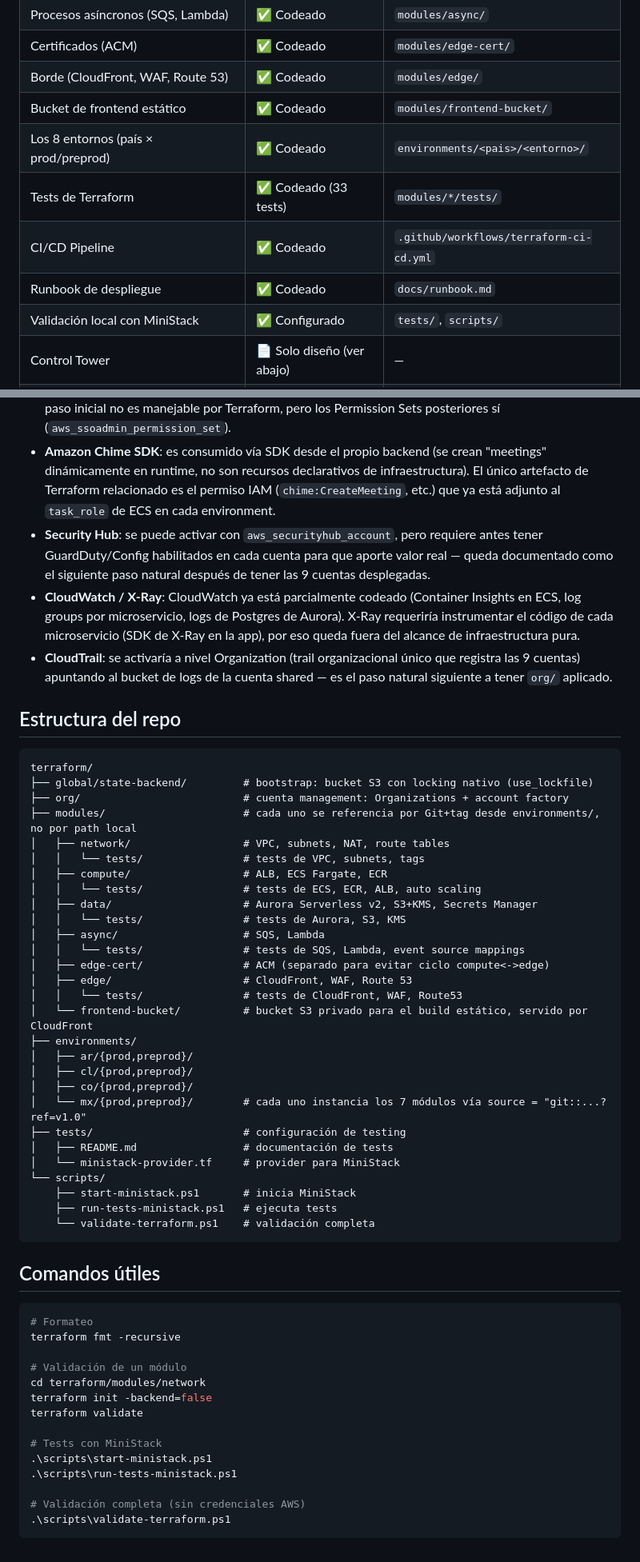
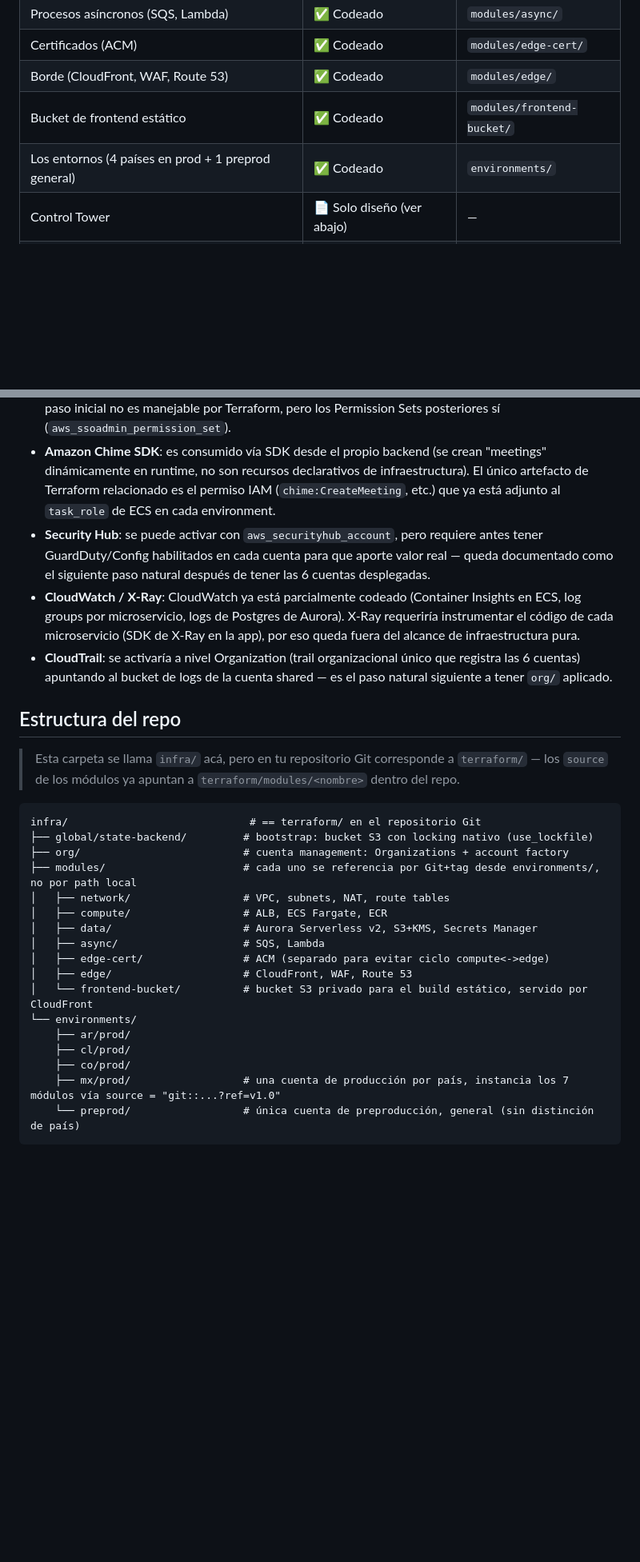
Before and after one commit to JosiasTomasnanez/vitalmed-telehealth-platform, a Markdown page: terraform/README.md, 2 parts joined by grey strips. Shown at 80% size. Rendered like a GitHub page; blank space fills up the shorter version.

````diff
--- a/terraform/README.md
+++ b/terraform/README.md
@@ -13,11 +13,7 @@
 | Certificados (ACM) | ✅ Codeado | `modules/edge-cert/` |
 | Borde (CloudFront, WAF, Route 53) | ✅ Codeado | `modules/edge/` |
 | Bucket de frontend estático | ✅ Codeado | `modules/frontend-bucket/` |
-| Los 8 entornos (país × prod/preprod) | ✅ Codeado | `environments/<pais>/<entorno>/` |
-| Tests de Terraform | ✅ Codeado (33 tests) | `modules/*/tests/` |
-| CI/CD Pipeline | ✅ Codeado | `.github/workflows/terraform-ci-cd.yml` |
-| Runbook de despliegue | ✅ Codeado | `docs/runbook.md` |
-| Validación local con MiniStack | ✅ Configurado | `tests/`, `scripts/` |
+| Los entornos (4 países en prod + 1 preprod general) | ✅ Codeado | `environments/` |
 | Control Tower | 📄 Solo diseño (ver abajo) | — |
 | SCPs | 📄 Solo diseño (ver abajo) | — |
 | IAM Identity Center | 📄 Solo diseño (ver abajo) | — |
@@ -135,58 +47,30 @@ Documentación completa: `terraform/tests/README.md`
 - **SCPs**: una vez con la estructura de OUs de `org/`, se agregarían como `aws_organizations_policy` adjuntas a cada OU de país (ej: "deny si la región no es us-east-1", "deny a servicios fuera del stack aprobado"). No se codean todavía porque conviene definir primero qué acciones se quieren permitir/denegar por país según la normativa local (ej. requisitos de residencia de datos de salud en cada país).
 - **IAM Identity Center**: requiere estar habilitado a nivel Organization (ya lo dejamos habilitado como servicio en `org/organization.tf`) y luego configurar un Identity Source (AD, o el store nativo) — ese paso inicial no es manejable por Terraform, pero los Permission Sets posteriores sí (`aws_ssoadmin_permission_set`).
 - **Amazon Chime SDK**: es consumido vía SDK desde el propio backend (se crean "meetings" dinámicamente en runtime, no son recursos declarativos de infraestructura). El único artefacto de Terraform relacionado es el permiso IAM (`chime:CreateMeeting`, etc.) que ya está adjunto al `task_role` de ECS en cada environment.
-- **Security Hub**: se puede activar con `aws_securityhub_account`, pero requiere antes tener GuardDuty/Config habilitados en cada cuenta para que aporte valor real — queda documentado como el siguiente paso natural después de tener las 9 cuentas desplegadas.
+- **Security Hub**: se puede activar con `aws_securityhub_account`, pero requiere antes tener GuardDuty/Config habilitados en cada cuenta para que aporte valor real — queda documentado como el siguiente paso natural después de tener las 6 cuentas desplegadas.
 - **CloudWatch / X-Ray**: CloudWatch ya está parcialmente codeado (Container Insights en ECS, log groups por microservicio, logs de Postgres de Aurora). X-Ray requeriría instrumentar el código de cada microservicio (SDK de X-Ray en la app), por eso queda fuera del alcance de infraestructura pura.
-- **CloudTrail**: se activaría a nivel Organization (trail organizacional único que registra las 9 cuentas) apuntando al bucket de logs de la cuenta shared — es el paso natural siguiente a tener `org/` aplicado.
+- **CloudTrail**: se activaría a nivel Organization (trail organizacional único que registra las 6 cuentas) apuntando al bucket de logs de la cuenta shared — es el paso natural siguiente a tener `org/` aplicado.
 
 ## Estructura del repo
 
+> Esta carpeta se llama `infra/` acá, pero en tu repositorio Git corresponde a `terraform/` — los `source` de los módulos ya apuntan a `terraform/modules/<nombre>` dentro del repo.
+
 ```
-terraform/
+infra/                             # == terraform/ en el repositorio Git
 ├── global/state-backend/         # bootstrap: bucket S3 con locking nativo (use_lockfile)
 ├── org/                          # cuenta management: Organizations + account factory
 ├── modules/                      # cada uno se referencia por Git+tag desde environments/, no por path local
 │   ├── network/                  # VPC, subnets, NAT, route tables
-│   │   └── tests/                # tests de VPC, subnets, tags
 │   ├── compute/                  # ALB, ECS Fargate, ECR
-│   │   └── tests/                # tests de ECS, ECR, ALB, auto scaling
 │   ├── data/                     # Aurora Serverless v2, S3+KMS, Secrets Manager
-│   │   └── tests/                # tests de Aurora, S3, KMS
 │   ├── async/                    # SQS, Lambda
-│   │   └── tests/                # tests de SQS, Lambda, event source mappings
 │   ├── edge-cert/                # ACM (separado para evitar ciclo compute<->edge)
 │   ├── edge/                     # CloudFront, WAF, Route 53
-│   │   └── tests/                # tests de CloudFront, WAF, Route53
 │   └── frontend-bucket/          # bucket S3 privado para el build estático, servido por CloudFront
-├── environments/
-│   ├── ar/{prod,preprod}/
-│   ├── cl/{prod,preprod}/
-│   ├── co/{prod,preprod}/
-│   └── mx/{prod,preprod}/        # cada uno instancia los 7 módulos vía source = "git::...?ref=v1.0"
-├── tests/                        # configuración de testing
-│   ├── README.md                 # documentación de tests
-│   └── ministack-provider.tf     # provider para MiniStack
-└── scripts/
-    ├── start-ministack.ps1       # inicia MiniStack
-    ├── run-tests-ministack.ps1   # ejecuta tests
-    └── validate-terraform.ps1    # validación completa
+└── environments/
+    ├── ar/prod/
+    ├── cl/prod/
+    ├── co/prod/
+    ├── mx/prod/                  # una cuenta de producción por país, instancia los 7 módulos vía source = "git::...?ref=v1.0"
+    └── preprod/                  # única cuenta de preproducción, general (sin distinción de país)
 ```
-
-## Comandos útiles
-
-```bash
-# Formateo
-terraform fmt -recursive
-
-# Validación de un módulo
-cd terraform/modules/network
-terraform init -backend=false
-terraform validate
-
-# Tests con MiniStack
-.\scripts\start-ministack.ps1
-.\scripts\run-tests-ministack.ps1
-
-# Validación completa (sin credenciales AWS)
-.\scripts\validate-terraform.ps1
-```
````
Also changed, not shown: other parts of terraform/README.md (+11 -95 lines).
